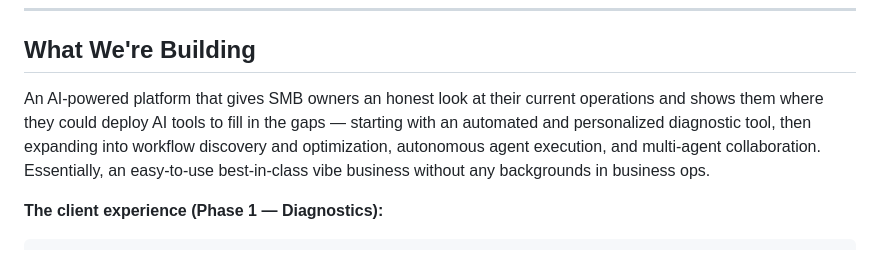
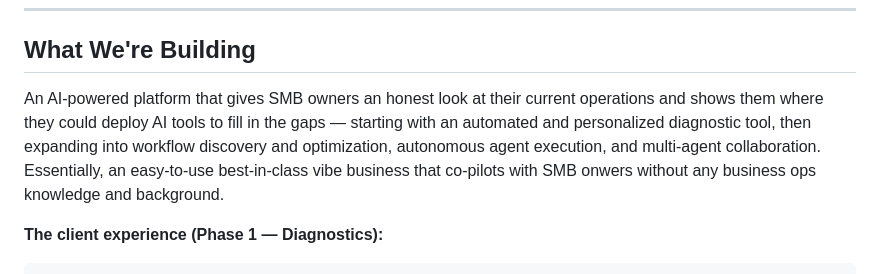
Before and after one commit to jojosuperstar0506/rebase, a Markdown page: README.md, the part around the change. Drawn GitHub-style.

Commit message:
Update README with improved platform description
Refined description of the AI-powered platform to clarify its purpose and target audience.

````diff
--- a/README.md
+++ b/README.md
@@ -6,7 +6,7 @@
 
 ## What We're Building
 
-An AI-powered platform that gives SMB owners an honest look at their current operations and shows them where they could deploy AI tools to fill in the gaps — starting with an automated and personalized diagnostic tool, then expanding into workflow discovery and optimization, autonomous agent execution, and multi-agent collaboration. Essentially, an easy-to-use best-in-class vibe business without any backgrounds in business ops.
+An AI-powered platform that gives SMB owners an honest look at their current operations and shows them where they could deploy AI tools to fill in the gaps — starting with an automated and personalized diagnostic tool, then expanding into workflow discovery and optimization, autonomous agent execution, and multi-agent collaboration. Essentially, an easy-to-use best-in-class vibe business that co-pilots with SMB onwers without any business ops knowledge and background.
 
 **The client experience (Phase 1 — Diagnostics):**
 ```
````
